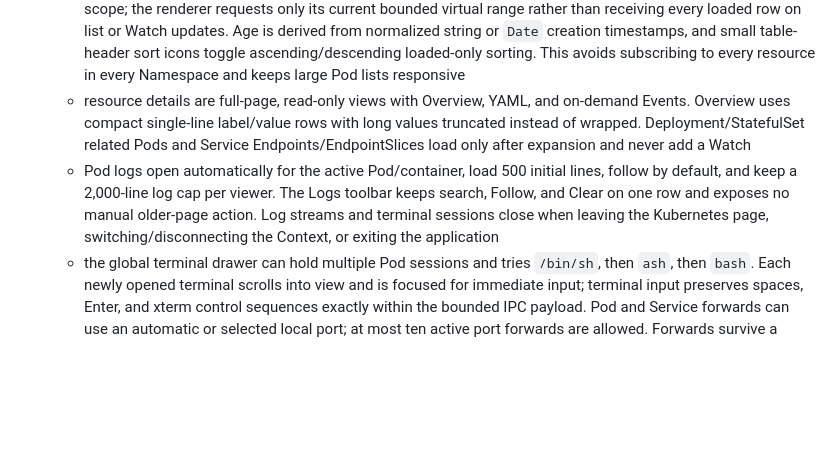
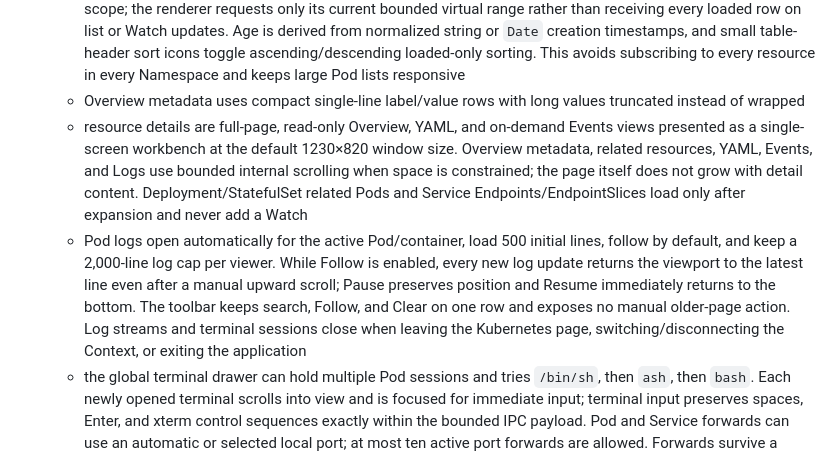
Before and after one commit to iyjian/service-manager, a Markdown page: README.md, the part around the change. Drawn GitHub-style; blank space fills up the shorter version.

Commit message:
docs: describe Kubernetes detail workbench

```diff
--- a/README.md
+++ b/README.md
@@ -148,8 +148,9 @@ Service Manager uses a host-centric Electron UI with a `TypeScript + tsc build +
     - Context and Namespace controls share one toolbar row. The Namespace dropdown loads the cluster's Namespaces through the read-only API and supports checkbox multi-select between selected Namespaces and the mutually-exclusive All Namespaces shortcut; there is no manual Namespace entry. The Namespace menu stays open during multi-select and closes after an outside pointer press. Nodes and Namespaces remain cluster-scoped regardless of this selection
     - a resource type without RBAC read permission remains visible as `No permission`; that local error does not disconnect the Context or block other resource types
     - each list uses 200-item paging and virtual scrolling. Kubernetes lists are cached only in memory for a short period, while the active-view Watch belongs only to the currently displayed resource type and Namespace scope; the renderer requests only its current bounded virtual range rather than receiving every loaded row on list or Watch updates. Age is derived from normalized string or `Date` creation timestamps, and small table-header sort icons toggle ascending/descending loaded-only sorting. This avoids subscribing to every resource in every Namespace and keeps large Pod lists responsive
-    - resource details are full-page, read-only views with Overview, YAML, and on-demand Events. Overview uses compact single-line label/value rows with long values truncated instead of wrapped. Deployment/StatefulSet related Pods and Service Endpoints/EndpointSlices load only after expansion and never add a Watch
-    - Pod logs open automatically for the active Pod/container, load 500 initial lines, follow by default, and keep a 2,000-line log cap per viewer. The Logs toolbar keeps search, Follow, and Clear on one row and exposes no manual older-page action. Log streams and terminal sessions close when leaving the Kubernetes page, switching/disconnecting the Context, or exiting the application
+    - Overview metadata uses compact single-line label/value rows with long values truncated instead of wrapped
+    - resource details are full-page, read-only Overview, YAML, and on-demand Events views presented as a single-screen workbench at the default 1230×820 window size. Overview metadata, related resources, YAML, Events, and Logs use bounded internal scrolling when space is constrained; the page itself does not grow with detail content. Deployment/StatefulSet related Pods and Service Endpoints/EndpointSlices load only after expansion and never add a Watch
+    - Pod logs open automatically for the active Pod/container, load 500 initial lines, follow by default, and keep a 2,000-line log cap per viewer. While Follow is enabled, every new log update returns the viewport to the latest line even after a manual upward scroll; Pause preserves position and Resume immediately returns to the bottom. The toolbar keeps search, Follow, and Clear on one row and exposes no manual older-page action. Log streams and terminal sessions close when leaving the Kubernetes page, switching/disconnecting the Context, or exiting the application
     - the global terminal drawer can hold multiple Pod sessions and tries `/bin/sh`, then `ash`, then `bash`. Each newly opened terminal scrolls into view and is focused for immediate input; terminal input preserves spaces, Enter, and xterm control sequences exactly within the bounded IPC payload. Pod and Service forwards can use an automatic or selected local port; at most ten active port forwards are allowed. Forwards survive a detail-page close, but stop on Context switch, disconnect, or application exit
     - Secret list caches remove `data` and `stringData`. Decoded Secret detail values exist only in the active viewer and Secret data never persists to settings, caches, logs, diagnostics, or disk
     - a transport disconnect (including an unexpectedly closed Watch stream) closes Watches, log/terminal streams, and forwards; the current resource page reconnects with bounded exponential backoff and reloads after success, but forwards are never recreated automatically. A supported disconnected Context also exposes a manual `Reconnect` action; it only reconnects and reloads the active read-only view
```
Also changed, not shown: AGENTS.md (+3 -3 lines).
